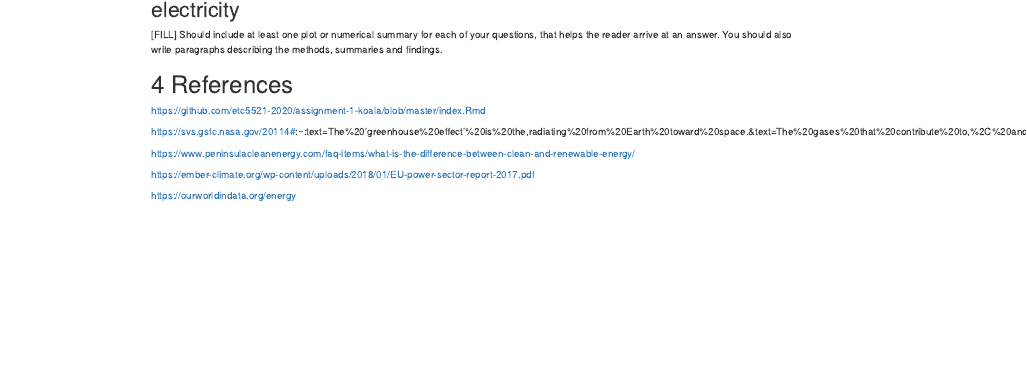
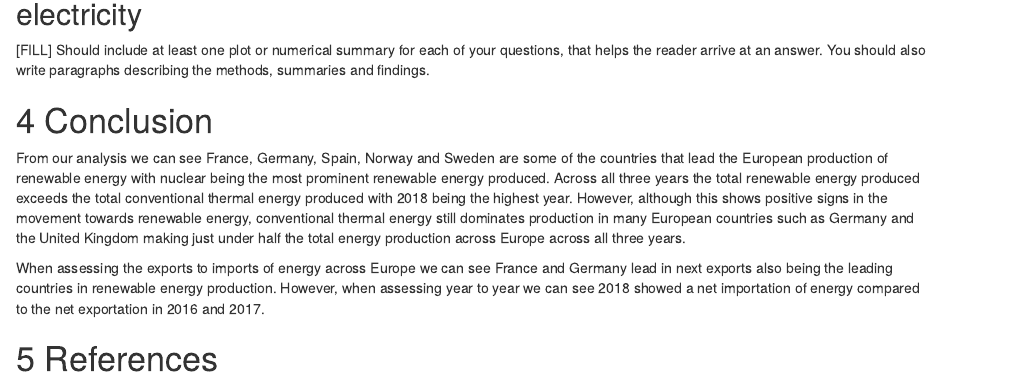
Before and after one commit to etc5521-2020/assignment-1-koala, an R Markdown document (index.Rmd): the page in a window 1100 px wide, from 1480 px down before the commit and from 2100 px down after it, so that both start at the same text. Rendered offline with R 4.5, knitr and Pandoc, with nearby package versions; some code elsewhere in the file could not run offline.

Commit message:
Pushing conclusions section to my branch

```diff
--- a/index.Rmd
+++ b/index.Rmd
@@ -287,14 +287,11 @@ country_totals %>%
 
 [FILL] Should include at least one plot or numerical summary for each of your questions, that helps the reader arrive at an answer. You should also write paragraphs describing the methods, summaries and findings.
 
-# References
-https://github.com/etc5521-2020/assignment-1-koala/blob/master/index.Rmd
+# Conclusion
 
-https://svs.gsfc.nasa.gov/20114#:~:text=The%20'greenhouse%20effect'%20is%20the,radiating%20from%20Earth%20toward%20space.&text=The%20gases%20that%20contribute%20to,%2C%20and%20chlorofluorocarbons%20(CFCs).
+From our analysis we can see France, Germany, Spain, Norway and Sweden are some of the countries that lead the European production of renewable energy with nuclear being the most prominent renewable energy produced. Across all three years the total renewable energy produced exceeds the total conventional thermal energy produced with 2018 being the highest year. However, although this shows positive signs in the movement towards renewable energy, conventional thermal energy still dominates production in many European countries such as Germany and the United Kingdom making just under half the total energy production across Europe across all three years.
 
-https://www.peninsulacleanenergy.com/faq-items/what-is-the-difference-between-clean-and-renewable-energy/
-
-https://ember-climate.org/wp-content/uploads/2018/01/EU-power-sector-report-2017.pdf
+When assessing the exports to imports of energy across Europe we can see France and Germany lead in next exports also being the leading countries in renewable energy production. However, when assessing year to year we can see 2018 showed a net importation of energy compared to the net exportation in 2016 and 2017.
 
 
-https://ourworldindata.org/energy
+# References
```
